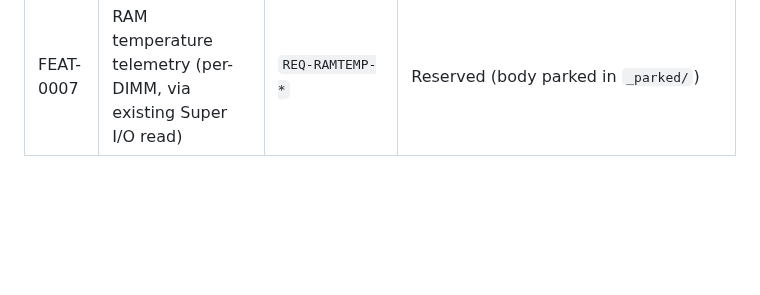
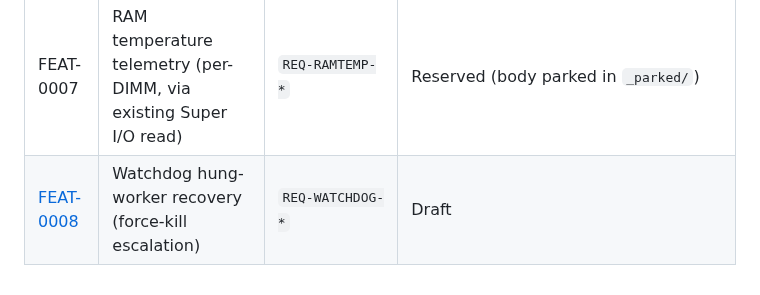
Before and after one commit to espensev/SVG-MB-Control, a Markdown page: docs/features/README.md, the part around one of its changes. Rendered like a GitHub page; blank space fills up the shorter version.

```diff
--- a/docs/features/README.md
+++ b/docs/features/README.md
@@ -114,3 +114,4 @@ is parked under [`_parked/`](_parked/) and the row rejoins the enforced set
 | FEAT-0005 | Write actuation confirmation (non-actuating-write detection) | `REQ-ACTCONFIRM-*` | Reserved (body parked in `_parked/`) |
 | [FEAT-0006](FEAT-0006-cpu-work-energy-efficiency-evidence.md) | CPU work & energy efficiency evidence (work-per-Joule) | `REQ-CPUEFF-*` | Accepted (energy logger + analyzer avg-power landed; cycle APERF/MPERF logger landed 2026-06-09 default-off; analyzer effective-frequency derivation landed 2026-06-10, analyze schema v10; energy quarantine-exit evidence complete across 3 independent sessions; marker promotion remains manual) |
 | FEAT-0007 | RAM temperature telemetry (per-DIMM, via existing Super I/O read) | `REQ-RAMTEMP-*` | Reserved (body parked in `_parked/`) |
+| [FEAT-0008](FEAT-0008-watchdog-hung-worker-recovery.md) | Watchdog hung-worker recovery (force-kill escalation) | `REQ-WATCHDOG-*` | Draft |
```
Also changed, not shown: other parts of docs/features/README.md (+1 -1 lines), docs/TRACEABILITY.md (+11 -1 lines), docs/features/FEAT-0008-watchdog-hung-worker-recovery.md (added, +182 -0 lines).
